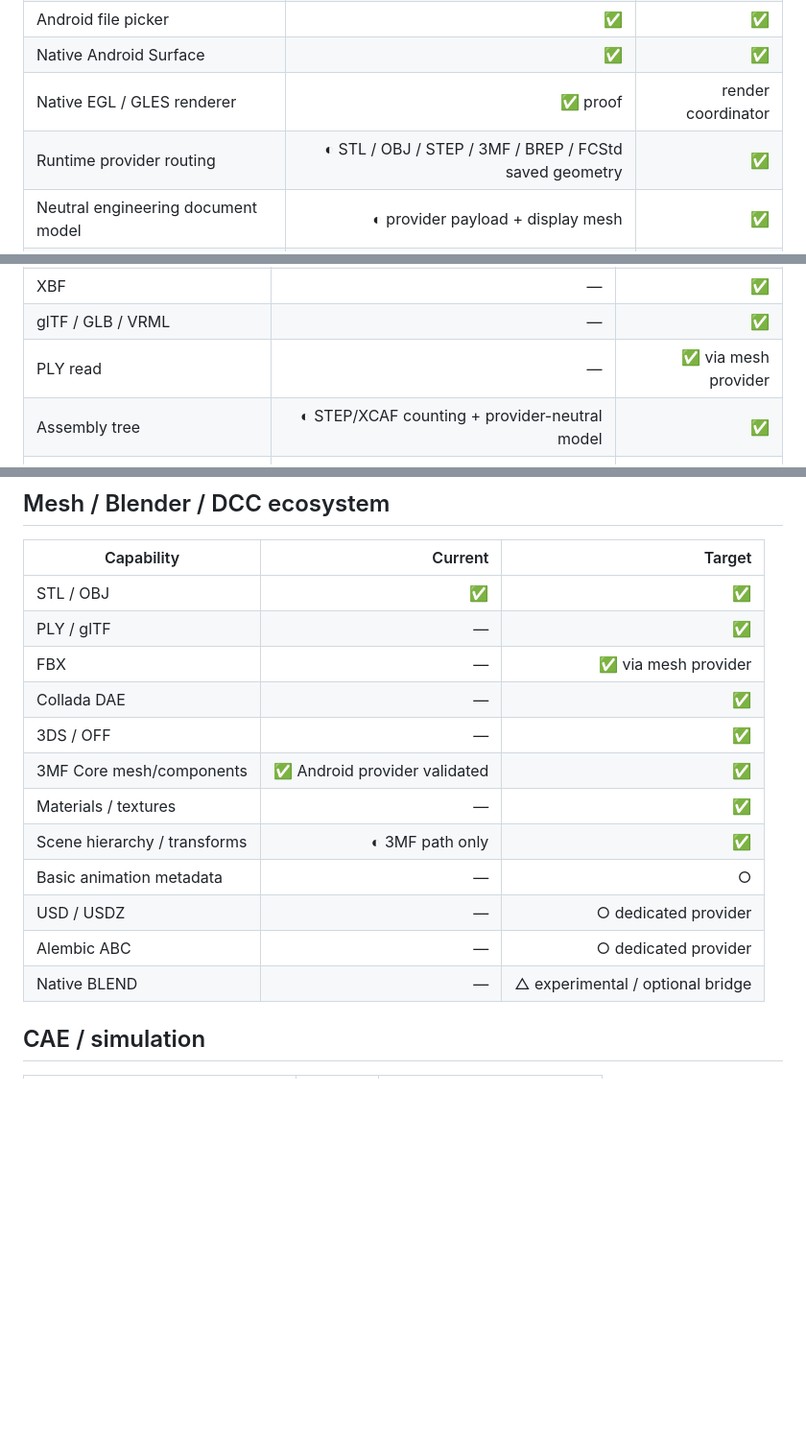
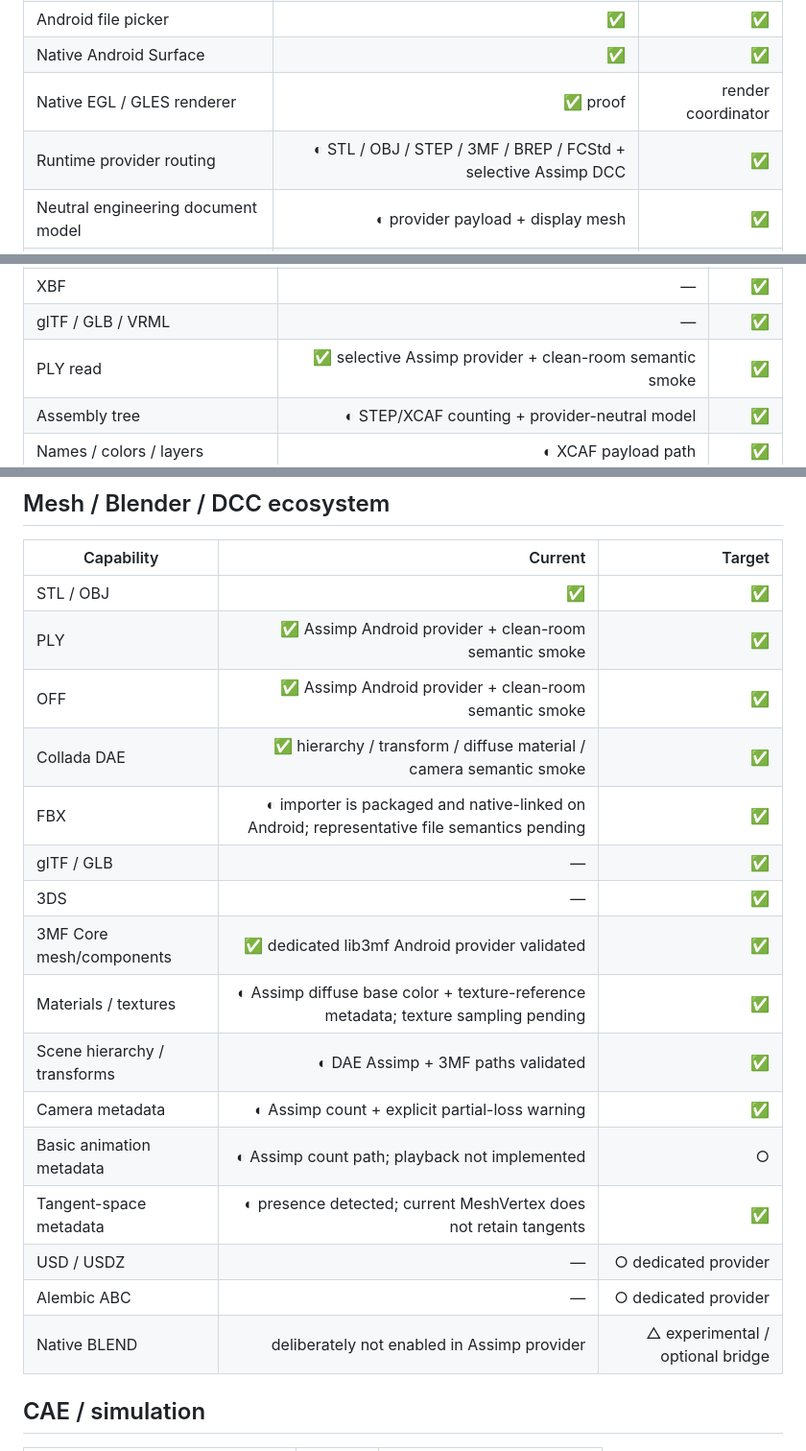
Before and after one commit to Zhanfg/Brepsight, a Markdown page: docs/FEATURE_MATRIX.md, 3 parts joined by grey strips. Shown at 96% size. Rendered like a GitHub page; blank space fills up the shorter version.

Commit message:
docs(matrix): record validated Assimp DCC subset

```diff
--- a/docs/FEATURE_MATRIX.md
+++ b/docs/FEATURE_MATRIX.md
@@ -9,7 +9,7 @@ Legend: ✅ implemented/validated, ◐ scaffold/partial, ○ planned, △ experi
 | Android file picker | ✅ | ✅ |
 | Native Android Surface | ✅ | ✅ |
 | Native EGL / GLES renderer | ✅ proof | render coordinator |
-| Runtime provider routing | ◐ STL / OBJ / STEP / 3MF / BREP / FCStd saved geometry | ✅ |
+| Runtime provider routing | ◐ STL / OBJ / STEP / 3MF / BREP / FCStd + selective Assimp DCC | ✅ |
 | Neutral engineering document model | ◐ provider payload + display mesh | ✅ |
 | Import diagnostics / capability reporting | ◐ summary metadata | ✅ |
 | Orbit / pan / zoom | ✅ proof | ✅ |
@@ -29,7 +29,7 @@ Legend: ✅ implemented/validated, ◐ scaffold/partial, ○ planned, △ experi
 | BREP / BRP | ✅ OCCT exact provider + real semantic smoke | ✅ |
 | XBF | — | ✅ |
 | glTF / GLB / VRML | — | ✅ |
-| PLY read | — | ✅ via mesh provider |
+| PLY read | ✅ selective Assimp provider + clean-room semantic smoke | ✅ |
 | Assembly tree | ◐ STEP/XCAF counting + provider-neutral model | ✅ |
 | Names / colors / layers | ◐ XCAF payload path | ✅ |
 | STEP AP242 PMI where available | — | ✅ |
@@ -85,17 +85,21 @@ Current support is deliberately a **read-only saved-geometry subset**, not a Fre
 | Capability | Current | Target |
 |---|---:|---:|
 | STL / OBJ | ✅ | ✅ |
-| PLY / glTF | — | ✅ |
-| FBX | — | ✅ via mesh provider |
-| Collada DAE | — | ✅ |
-| 3DS / OFF | — | ✅ |
-| 3MF Core mesh/components | ✅ Android provider validated | ✅ |
-| Materials / textures | — | ✅ |
-| Scene hierarchy / transforms | ◐ 3MF path only | ✅ |
-| Basic animation metadata | — | ○ |
+| PLY | ✅ Assimp Android provider + clean-room semantic smoke | ✅ |
+| OFF | ✅ Assimp Android provider + clean-room semantic smoke | ✅ |
+| Collada DAE | ✅ hierarchy / transform / diffuse material / camera semantic smoke | ✅ |
+| FBX | ◐ importer is packaged and native-linked on Android; representative file semantics pending | ✅ |
+| glTF / GLB | — | ✅ |
+| 3DS | — | ✅ |
+| 3MF Core mesh/components | ✅ dedicated lib3mf Android provider validated | ✅ |
+| Materials / textures | ◐ Assimp diffuse base color + texture-reference metadata; texture sampling pending | ✅ |
+| Scene hierarchy / transforms | ◐ DAE Assimp + 3MF paths validated | ✅ |
+| Camera metadata | ◐ Assimp count + explicit partial-loss warning | ✅ |
+| Basic animation metadata | ◐ Assimp count path; playback not implemented | ○ |
+| Tangent-space metadata | ◐ presence detected; current MeshVertex does not retain tangents | ✅ |
 | USD / USDZ | — | ○ dedicated provider |
 | Alembic ABC | — | ○ dedicated provider |
-| Native BLEND | — | △ experimental / optional bridge |
+| Native BLEND | deliberately not enabled in Assimp provider | △ experimental / optional bridge |
 
 ## CAE / simulation
 
```
Also changed, not shown: other parts of docs/FEATURE_MATRIX.md (+1 -1 lines).
